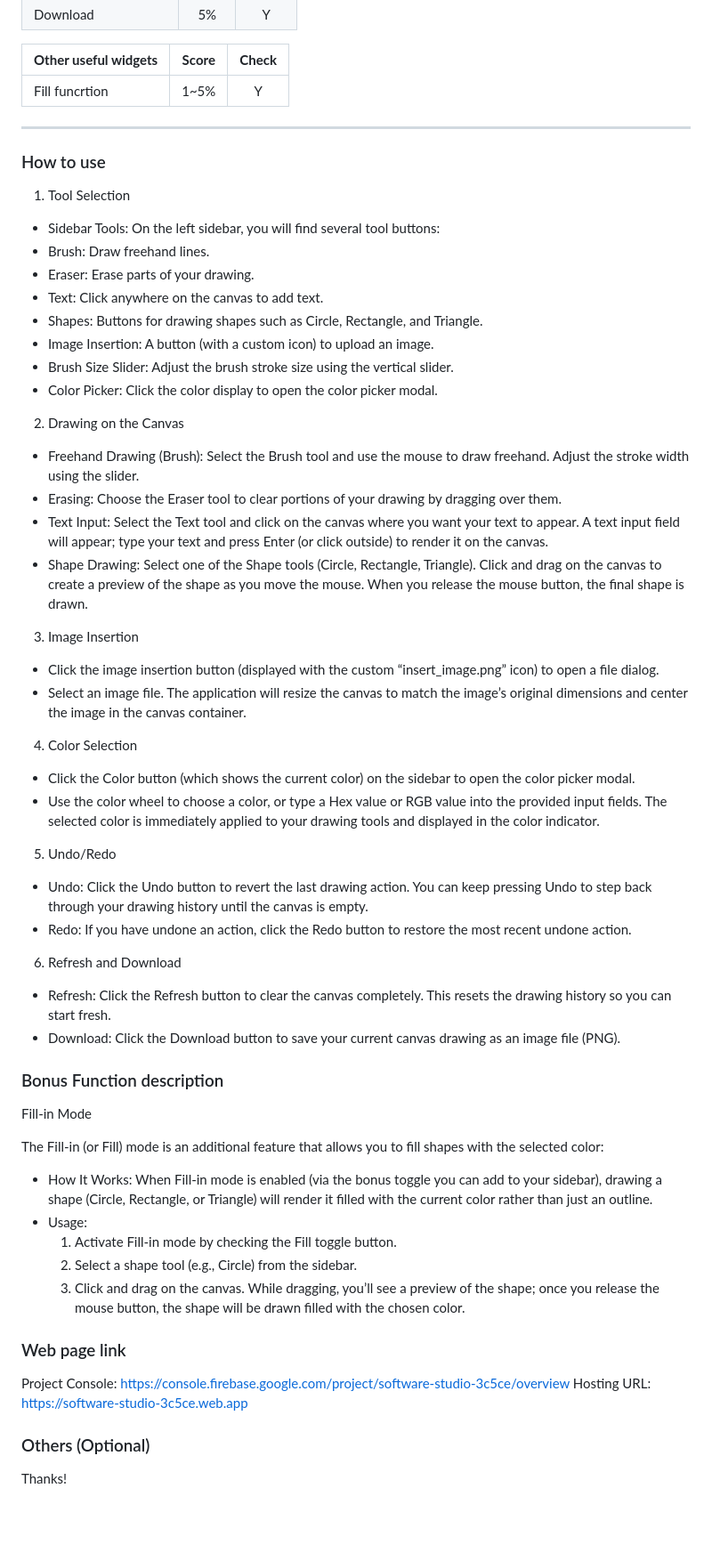
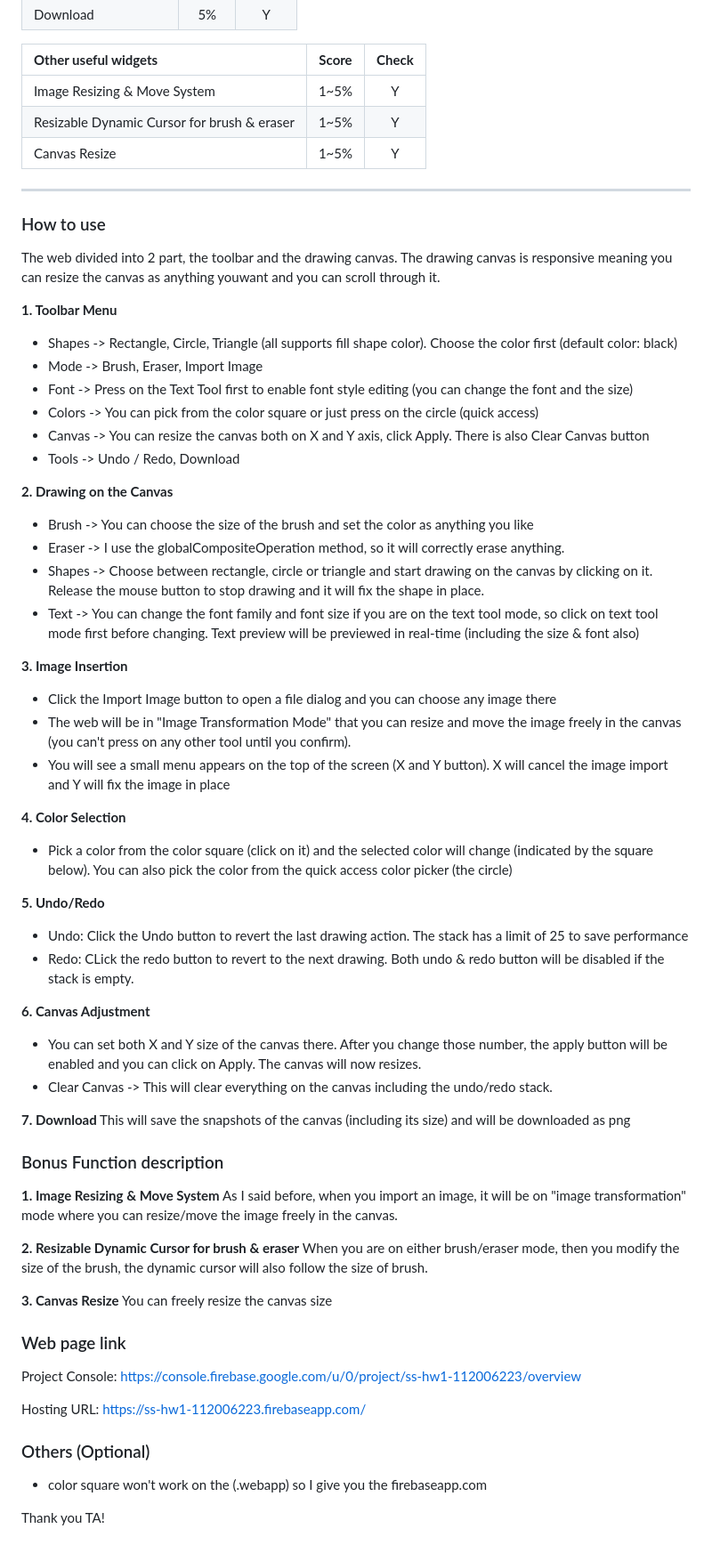
Before and after one commit to StewardMelvinTang/canvaspaint-webapp, a Markdown page: README.md, the part around the change. Shown at 89% size. GitHub-like rendering; blank space fills up the shorter version.

```diff
--- a/README.md
+++ b/README.md
@@ -20,74 +20,71 @@
 
 | **Other useful widgets** | **Score** | **Check** |
 | :----------------------- | :-------: | :-------: |
-| Fill funcrtion           |   1~5%    |    Y      |
-
+| Image Resizing & Move System           |   1~5%    |    Y      |
+| Resizable Dynamic Cursor for brush & eraser           |   1~5%    |    Y      |
+| Canvas Resize           |   1~5%    |    Y      |
 
 ---
 
 ### How to use
 
-1.	Tool Selection
- - Sidebar Tools:
-On the left sidebar, you will find several tool buttons:
- - Brush: Draw freehand lines.
- - Eraser: Erase parts of your drawing.
- - Text: Click anywhere on the canvas to add text.
- - Shapes: Buttons for drawing shapes such as Circle, Rectangle, and Triangle.
- - Image Insertion: A button (with a custom icon) to upload an image.
- - Brush Size Slider: Adjust the brush stroke size using the vertical slider.
- - Color Picker: Click the color display to open the color picker modal.
+The web divided into 2 part, the toolbar and the drawing canvas.
+The drawing canvas is responsive meaning you can resize the canvas as anything youwant and you can scroll through it.
 
-2.	Drawing on the Canvas
-- Freehand Drawing (Brush):
-Select the Brush tool and use the mouse to draw freehand. Adjust the stroke width using the slider.
- - Erasing:
-Choose the Eraser tool to clear portions of your drawing by dragging over them.
- - Text Input:
-Select the Text tool and click on the canvas where you want your text to appear. A text input field will appear; type your text and press Enter (or click outside) to render it on the canvas.
- - Shape Drawing:
-Select one of the Shape tools (Circle, Rectangle, Triangle). Click and drag on the canvas to create a preview of the shape as you move the mouse. When you release the mouse button, the final shape is drawn.
+**1. Toolbar Menu**
+- Shapes -> Rectangle, Circle, Triangle (all supports fill shape color). Choose the color first (default color: black)
+- Mode -> Brush, Eraser, Import Image
+- Font -> Press on the Text Tool first to enable font style editing (you can change the font and the size)
+- Colors -> You can pick from the color square or just press on the circle (quick access)
+- Canvas -> You can resize the canvas both on X and Y axis, click Apply. There is also Clear Canvas button
+- Tools -> Undo / Redo, Download
 
-3.	Image Insertion
- - Click the image insertion button (displayed with the custom “insert_image.png” icon) to open a file dialog.
- - Select an image file. The application will resize the canvas to match the image’s original dimensions and center the image in the canvas container.
+**2. Drawing on the Canvas**
+- Brush -> You can choose the size of the brush and set the color as anything you like
+- Eraser -> I use the globalCompositeOperation method, so it will correctly erase anything.
+- Shapes -> Choose between rectangle, circle or triangle and start drawing on the canvas by clicking on it. Release the mouse button to stop drawing and it will fix the shape in place.
+- Text -> You can change the font family and font size if you are on the text tool mode, so click on text tool mode first before changing. Text preview will be previewed in real-time (including the size & font also)
 
-4.	Color Selection
- - Click the Color button (which shows the current color) on the sidebar to open the color picker modal.
- - Use the color wheel to choose a color, or type a Hex value or RGB value into the provided input fields. The selected color is immediately applied to your drawing tools and displayed in the color indicator.
+**3. Image Insertion**
+ - Click the Import Image button to open a file dialog and you can choose any image there
+ - The web will be in "Image Transformation Mode" that you can resize and move the image freely in the canvas (you can't press on any other tool until you confirm).
+- You will see a small menu appears on the top of the screen (X and Y button). X will cancel the image import and Y will fix the image in place
 
-5.	Undo/Redo
- - Undo: Click the Undo button to revert the last drawing action. You can keep pressing Undo to step back through your drawing history until the canvas is empty.
- - Redo: If you have undone an action, click the Redo button to restore the most recent undone action.
+**4. Color Selection**
+ - Pick a color from the color square (click on it) and the selected color will change (indicated by the square below). You can also pick the color from the quick access color picker (the circle)
 
-6.	Refresh and Download
- - Refresh: Click the Refresh button to clear the canvas completely. This resets the drawing history so you can start fresh.
- - Download: Click the Download button to save your current canvas drawing as an image file (PNG).
+**5. Undo/Redo**
+ - Undo: Click the Undo button to revert the last drawing action. The stack has a limit of 25 to save performance
+ - Redo: CLick the redo button to revert to the next drawing.
+Both undo & redo button will be disabled if the stack is empty.
+
+**6. Canvas Adjustment**
+ - You can set both X and Y size of the canvas there. After you change those number, the apply button will be enabled and you can click on Apply. The canvas will now resizes.
+ - Clear Canvas -> This will clear everything on the canvas including the undo/redo stack.
+
+**7. Download**
+This will save the snapshots of the canvas (including its size) and will be downloaded as png
 
 ### Bonus Function description
 
-Fill-in Mode
+**1. Image Resizing & Move System**
+As I said before, when you import an image, it will be on "image transformation" mode where you can resize/move the image freely in the canvas.
 
-The Fill-in (or Fill) mode is an additional feature that allows you to fill shapes with the selected color:
- - How It Works:
-When Fill-in mode is enabled (via the bonus toggle you can add to your sidebar), drawing a shape (Circle, Rectangle, or Triangle) will render it filled with the current color rather than just an outline.
- - Usage:
-	1.	Activate Fill-in mode by checking the Fill toggle button.
-	2.	Select a shape tool (e.g., Circle) from the sidebar.
-	3.	Click and drag on the canvas. While dragging, you’ll see a preview of the shape; once you release the mouse button, the shape will be drawn filled with the chosen color.
+**2. Resizable Dynamic Cursor for brush & eraser**
+When you are on either brush/eraser mode, then you modify the size of the brush, the dynamic cursor will also follow the size of brush.
+
+**3. Canvas Resize**
+You can freely resize the canvas size
+
 
 
 ### Web page link
 
-Project Console: https://console.firebase.google.com/project/software-studio-3c5ce/overview
-Hosting URL: https://software-studio-3c5ce.web.app
+Project Console: https://console.firebase.google.com/u/0/project/ss-hw1-112006223/overview
+
+Hosting URL: https://ss-hw1-112006223.firebaseapp.com/
 
 ### Others (Optional)
+- color square won't work on the (.webapp) so I give you the firebaseapp.com
 
-Thanks!
-
-<style>
-table th{
-    width: 100%;
-}
-</style>
+Thank you TA!
```
